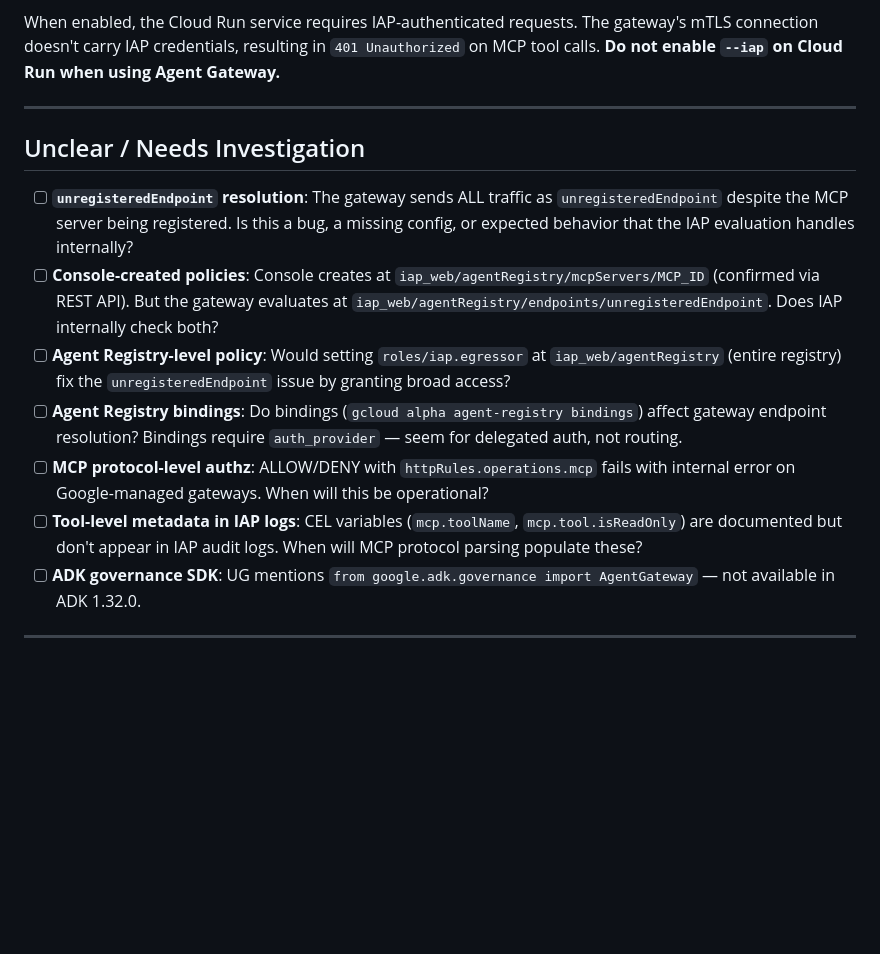
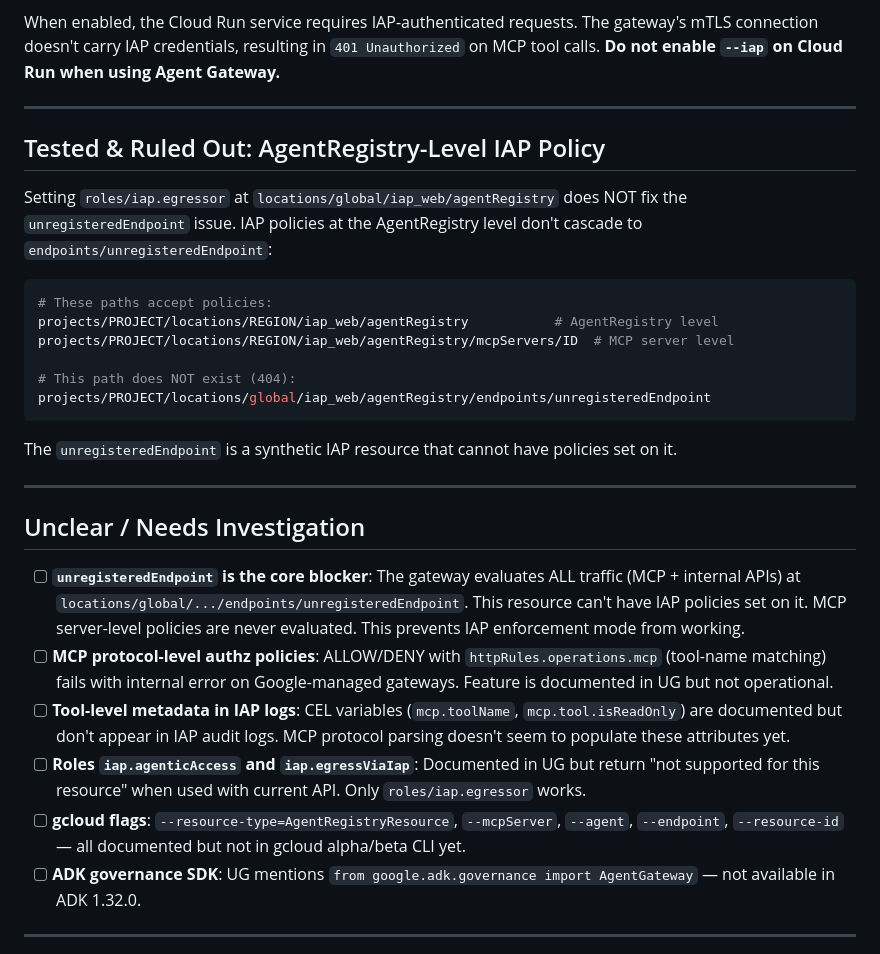
Before and after one commit to carlosmscabral/ge-agentplatform-demos, a Markdown page: governance-demo/GAPS.md, the part around the change. Drawn GitHub-style; blank space fills up the shorter version.

Commit message:
docs(governance-demo): document AgentRegistry policy + unregisteredEndpoint findings
Tested IAP policies at AgentRegistry level (global + regional) — does NOT
cascade to endpoints/unregisteredEndpoint. The synthetic unregisteredEndpoint
resource cannot have policies set on it (404). This is the core blocker
preventing IAP enforcement mode from working.

Also documented: roles/iap.agenticAccess and roles/iap.egressViaIap return
"not supported" — only roles/iap.egressor works currently.

Co-Authored-By: Claude Opus 4.6 (1M context) <noreply@anthropic.com>

````diff
--- a/governance-demo/GAPS.md
+++ b/governance-demo/GAPS.md
@@ -199,14 +199,30 @@ When enabled, the Cloud Run service requires IAP-authenticated requests. The gat
 
 ---
 
+## Tested & Ruled Out: AgentRegistry-Level IAP Policy
+
+Setting `roles/iap.egressor` at `locations/global/iap_web/agentRegistry` does NOT fix the `unregisteredEndpoint` issue. IAP policies at the AgentRegistry level don't cascade to `endpoints/unregisteredEndpoint`:
+
+```bash
+# These paths accept policies:
+projects/PROJECT/locations/REGION/iap_web/agentRegistry           # AgentRegistry level
+projects/PROJECT/locations/REGION/iap_web/agentRegistry/mcpServers/ID  # MCP server level
+
+# This path does NOT exist (404):
+projects/PROJECT/locations/global/iap_web/agentRegistry/endpoints/unregisteredEndpoint
+```
+
+The `unregisteredEndpoint` is a synthetic IAP resource that cannot have policies set on it.
+
+---
+
 ## Unclear / Needs Investigation
 
-- [ ] **`unregisteredEndpoint` resolution**: The gateway sends ALL traffic as `unregisteredEndpoint` despite the MCP server being registered. Is this a bug, a missing config, or expected behavior that the IAP evaluation handles internally?
-- [ ] **Console-created policies**: Console creates at `iap_web/agentRegistry/mcpServers/MCP_ID` (confirmed via REST API). But the gateway evaluates at `iap_web/agentRegistry/endpoints/unregisteredEndpoint`. Does IAP internally check both?
-- [ ] **Agent Registry-level policy**: Would setting `roles/iap.egressor` at `iap_web/agentRegistry` (entire registry) fix the `unregisteredEndpoint` issue by granting broad access?
-- [ ] **Agent Registry bindings**: Do bindings (`gcloud alpha agent-registry bindings`) affect gateway endpoint resolution? Bindings require `auth_provider` — seem for delegated auth, not routing.
-- [ ] **MCP protocol-level authz**: ALLOW/DENY with `httpRules.operations.mcp` fails with internal error on Google-managed gateways. When will this be operational?
-- [ ] **Tool-level metadata in IAP logs**: CEL variables (`mcp.toolName`, `mcp.tool.isReadOnly`) are documented but don't appear in IAP audit logs. When will MCP protocol parsing populate these?
+- [ ] **`unregisteredEndpoint` is the core blocker**: The gateway evaluates ALL traffic (MCP + internal APIs) at `locations/global/.../endpoints/unregisteredEndpoint`. This resource can't have IAP policies set on it. MCP server-level policies are never evaluated. This prevents IAP enforcement mode from working.
+- [ ] **MCP protocol-level authz policies**: ALLOW/DENY with `httpRules.operations.mcp` (tool-name matching) fails with internal error on Google-managed gateways. Feature is documented in UG but not operational.
+- [ ] **Tool-level metadata in IAP logs**: CEL variables (`mcp.toolName`, `mcp.tool.isReadOnly`) are documented but don't appear in IAP audit logs. MCP protocol parsing doesn't seem to populate these attributes yet.
+- [ ] **Roles `iap.agenticAccess` and `iap.egressViaIap`**: Documented in UG but return "not supported for this resource" when used with current API. Only `roles/iap.egressor` works.
+- [ ] **gcloud flags**: `--resource-type=AgentRegistryResource`, `--mcpServer`, `--agent`, `--endpoint`, `--resource-id` — all documented but not in gcloud alpha/beta CLI yet.
 - [ ] **ADK governance SDK**: UG mentions `from google.adk.governance import AgentGateway` — not available in ADK 1.32.0.
 
 ---
````
